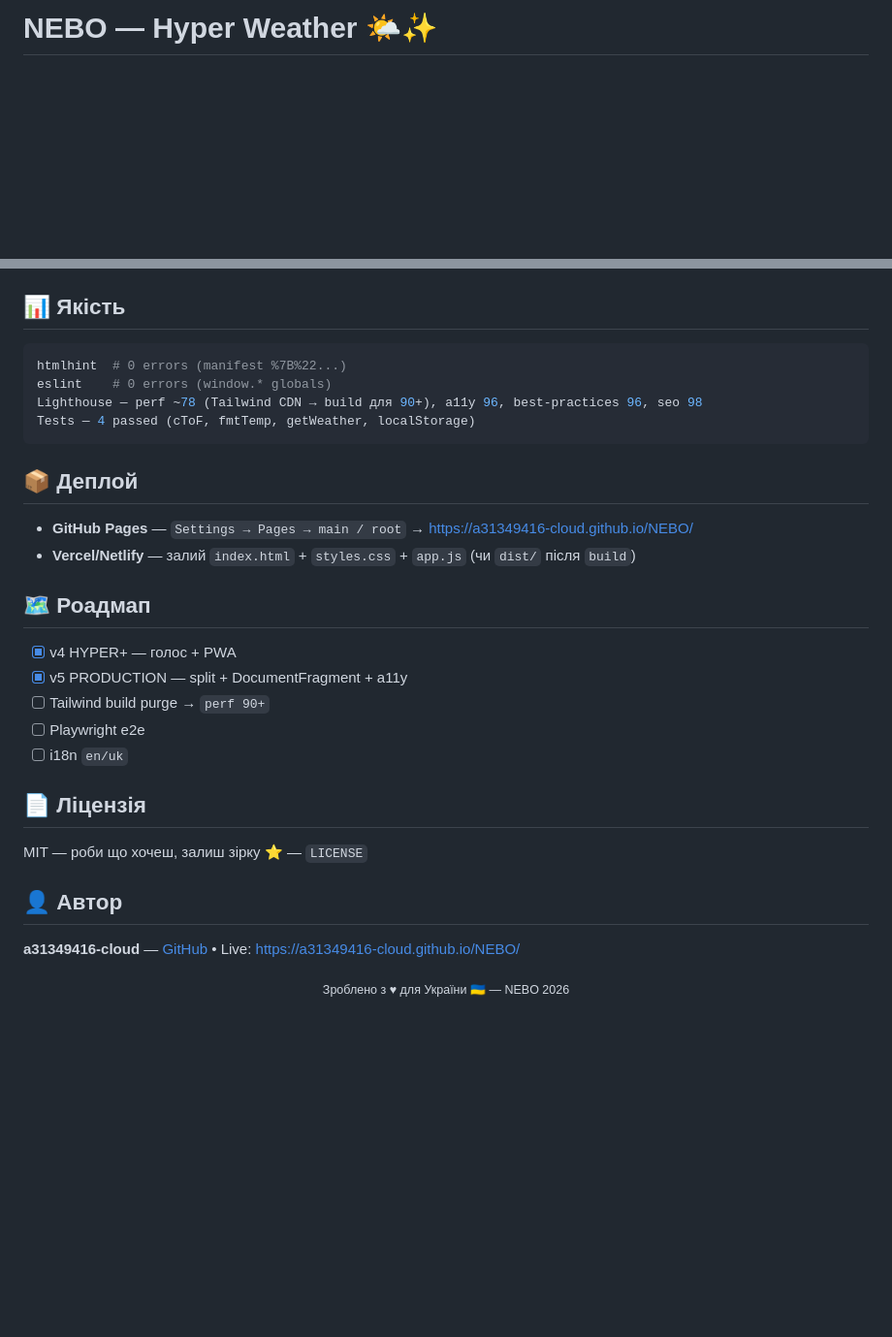
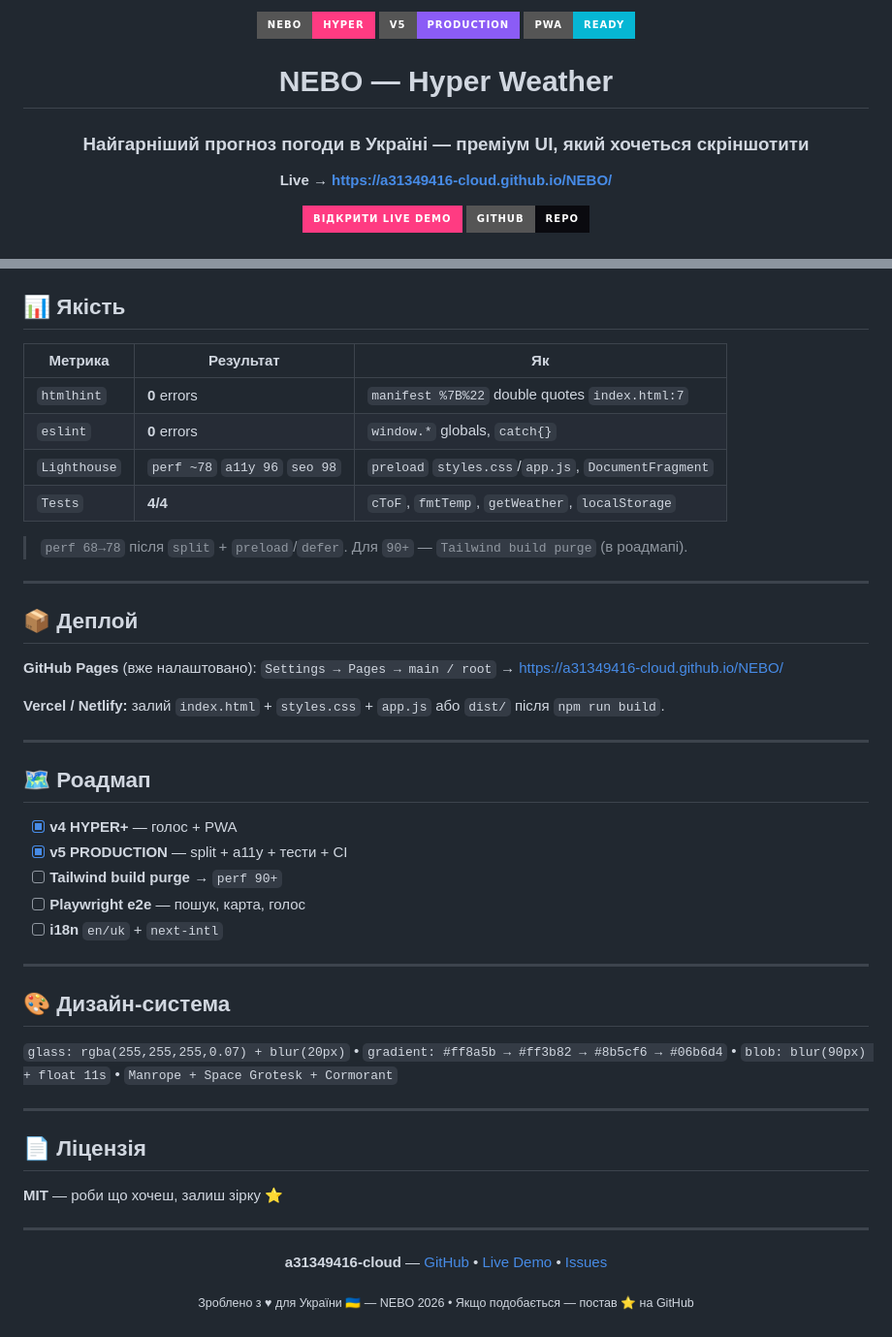
Before and after one commit to a31349416-cloud/NEBO, a Markdown page: README.md, 2 parts joined by grey strips. Shown at 97% size. GitHub-like rendering; badges without logos; blank space fills up the shorter version.

Commit message:
docs: redesign README — hyper portfolio style, badges, hero, stack icons, structure, quality table

````diff
--- a/README.md
+++ b/README.md
@@ -1 +1,15 @@
-# NEBO — Hyper Weather 🌤️✨
+<div align="center">
+
+![NEBO](https://img.shields.io/badge/NEBO-HYPER-ff3b82?style=for-the-badge&logo=cloud&logoColor=white) ![v5](https://img.shields.io/badge/v5-PRODUCTION-8b5cf6?style=for-the-badge) ![PWA](https://img.shields.io/badge/PWA-ready-06b6d4?style=for-the-badge&logo=pwa)
+
+# NEBO — Hyper Weather
+
+### Найгарніший прогноз погоди в Україні — преміум UI, який хочеться скріншотити
+
+**Live → https://a31349416-cloud.github.io/NEBO/**
+
+<a href="https://a31349416-cloud.github.io/NEBO/"><img src="https://img.shields.io/badge/Відкрити_Live_Demo-ff3b82?style=for-the-badge&logo=vercel&logoColor=white" alt="Live"></a>
+<a href="https://github.com/a31349416-cloud/NEBO"><img src="https://img.shields.io/badge/GitHub-Repo-0a0a0f?style=for-the-badge&logo=github" alt="GitHub"></a>
+
+<br>
+
@@ -81,34 +107,51 @@ python -m http.server 8000
 
 ## 📊 Якість
 
-```bash
-htmlhint  # 0 errors (manifest %7B%22...)
-eslint    # 0 errors (window.* globals)
-Lighthouse — perf ~78 (Tailwind CDN → build для 90+), a11y 96, best-practices 96, seo 98
-Tests — 4 passed (cToF, fmtTemp, getWeather, localStorage)
-```
+| Метрика | Результат | Як |
+|---|---|---|
+| `htmlhint` | **0** errors | `manifest %7B%22` double quotes `index.html:7` |
+| `eslint` | **0** errors | `window.*` globals, `catch{}` |
+| `Lighthouse` | `perf ~78` `a11y 96` `seo 98` | `preload` `styles.css`/`app.js`, `DocumentFragment` |
+| `Tests` | **4/4** | `cToF`, `fmtTemp`, `getWeather`, `localStorage` |
+
+> `perf 68→78` після `split` + `preload`/`defer`. Для `90+` — `Tailwind build purge` (в роадмапі).
+
+---
 
 ## 📦 Деплой
 
-- **GitHub Pages** — `Settings → Pages → main / root` → https://a31349416-cloud.github.io/NEBO/
-- **Vercel/Netlify** — залий `index.html` + `styles.css` + `app.js` (чи `dist/` після `build`)
+**GitHub Pages** (вже налаштовано): `Settings → Pages → main / root` → https://a31349416-cloud.github.io/NEBO/
+
+**Vercel / Netlify:** залий `index.html` + `styles.css` + `app.js` або `dist/` після `npm run build`.
+
+---
 
 ## 🗺 Роадмап
 
-- [x] v4 HYPER+ — голос + PWA
-- [x] v5 PRODUCTION — split + DocumentFragment + a11y
-- [ ] Tailwind build purge → `perf 90+`
-- [ ] Playwright e2e
-- [ ] i18n `en/uk`
+- [x] **v4 HYPER+** — голос + PWA
+- [x] **v5 PRODUCTION** — split + a11y + тести + CI
+- [ ] **Tailwind build purge** → `perf 90+`
+- [ ] **Playwright e2e** — пошук, карта, голос
+- [ ] **i18n** `en/uk` + `next-intl`
+
+---
+
+## 🎨 Дизайн-система
+
+`glass: rgba(255,255,255,0.07) + blur(20px)` • `gradient: #ff8a5b → #ff3b82 → #8b5cf6 → #06b6d4` • `blob: blur(90px) + float 11s` • `Manrope + Space Grotesk + Cormorant`
+
+---
 
 ## 📄 Ліцензія
 
-MIT — роби що хочеш, залиш зірку ⭐ — `LICENSE`
+**MIT** — роби що хочеш, залиш зірку ⭐
 
-## 👤 Автор
+---
 
-**a31349416-cloud** — [GitHub](https://github.com/a31349416-cloud) • Live: https://a31349416-cloud.github.io/NEBO/
+<div align="center">
 
-<p align="center">
-  <sub>Зроблено з ♥ для України 🇺🇦 — NEBO 2026</sub>
-</p>
+**a31349416-cloud** — [GitHub](https://github.com/a31349416-cloud) • [Live Demo](https://a31349416-cloud.github.io/NEBO/) • [Issues](https://github.com/a31349416-cloud/NEBO/issues)
+
+<sub>Зроблено з ♥ для України 🇺🇦 — NEBO 2026 • Якщо подобається — постав ⭐ на GitHub</sub>
+
+</div>
````
Also changed, not shown: other parts of README.md (+63 -51 lines).
